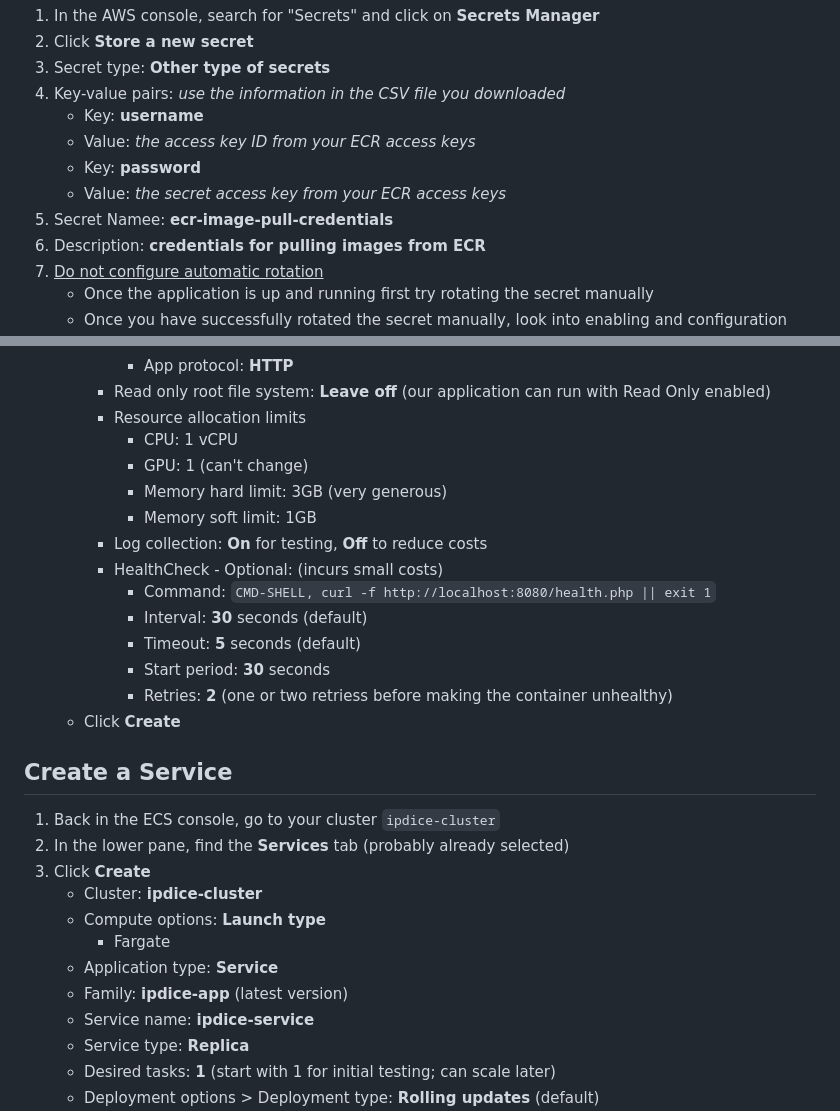
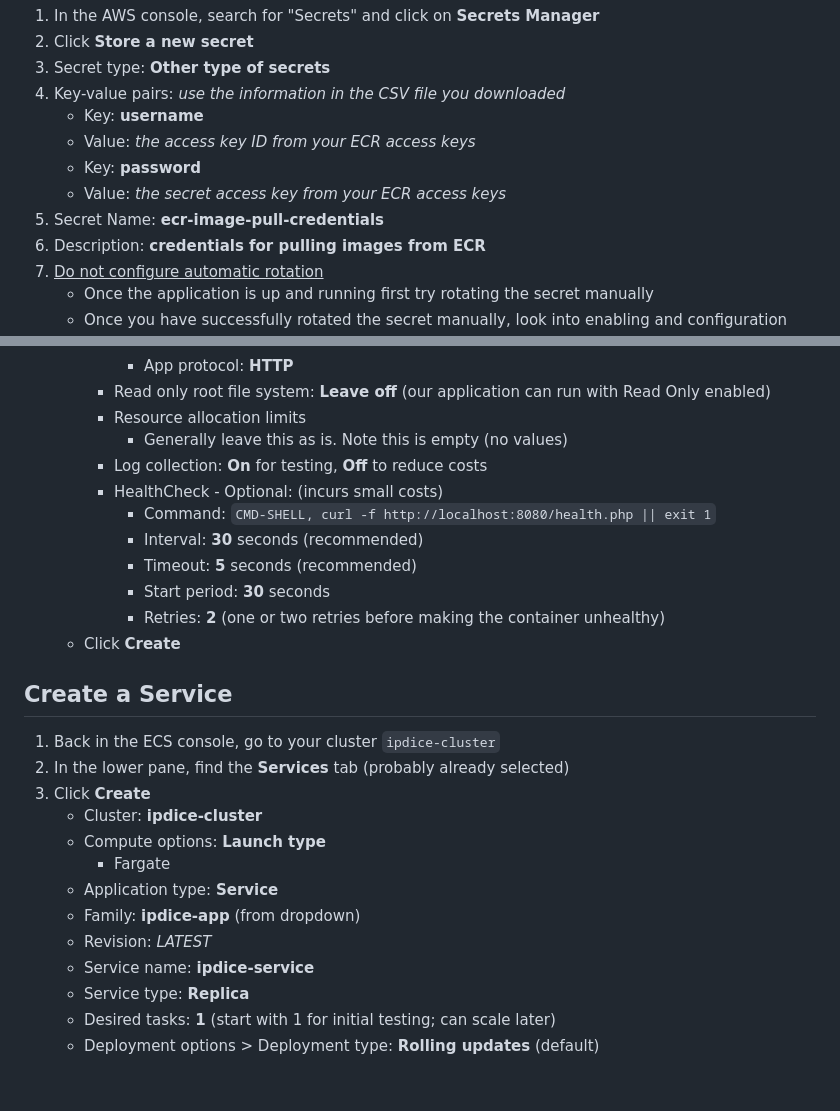
Before and after one commit to doritoes/ipdice.com, a Markdown page: 3_ECS.md, 2 parts joined by grey strips. Drawn GitHub-style; blank space fills up the shorter version.

```diff
--- a/3_ECS.md
+++ b/3_ECS.md
@@ -42,7 +42,7 @@ Tip: Make sure you are in the desired region (e.g., `us-east-1`)
     - Value: *the access key ID from your ECR access keys*
     - Key: **password**
     - Value: *the secret access key from your ECR access keys*
-5. Secret Namee: **ecr-image-pull-credentials**
+5. Secret Name: **ecr-image-pull-credentials**
 6. Description: **credentials for pulling images from ECR**
 7. <ins>Do not configure automatic rotation</ins>
     - Once the application is up and running first try rotating the secret manually
@@ -251,17 +251,14 @@ This role allows ECS tasks to pull images from ECR and perform other necessary A
         - App protocol: **HTTP**
       - Read only root file system: **Leave off** (our application can run with Read Only enabled)
       - Resource allocation limits
-        - CPU: 1 vCPU
-        - GPU: 1 (can't change)
-        - Memory hard limit: 3GB (very generous)
-        - Memory soft limit: 1GB
+        - Generally leave this as is. Note this is empty (no values)
       - Log collection: **On** for testing, **Off** to reduce costs
       - HealthCheck - Optional: (incurs small costs)
         - Command: `CMD-SHELL, curl -f http://localhost:8080/health.php || exit 1`
-        - Interval: **30** seconds (default)
-        - Timeout: **5** seconds (default)
+        - Interval: **30** seconds (recommended)
+        - Timeout: **5** seconds (recommended)
         - Start period: **30** seconds
-        - Retries: **2** (one or two retriess before making the container unhealthy)
+        - Retries: **2** (one or two retries before making the container unhealthy)
     - Click **Create**
 
 ## Create a Service
@@ -272,7 +269,8 @@ This role allows ECS tasks to pull images from ECR and perform other necessary A
     - Compute options: **Launch type**
       - Fargate
     - Application type: **Service**
-    - Family: **ipdice-app** (latest version)
+    - Family: **ipdice-app** (from dropdown)
+    - Revision: *LATEST*
     - Service name: **ipdice-service**
     - Service type: **Replica**
     - Desired tasks: **1** (start with 1 for initial testing; can scale later)
```
